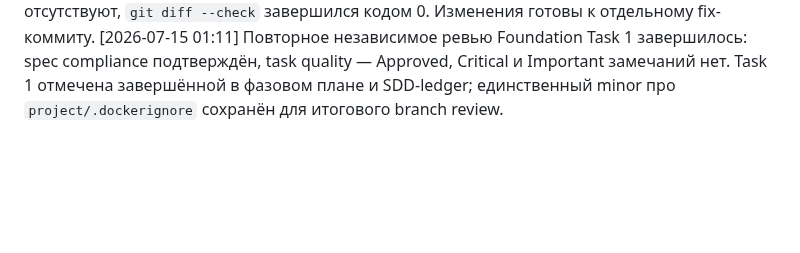
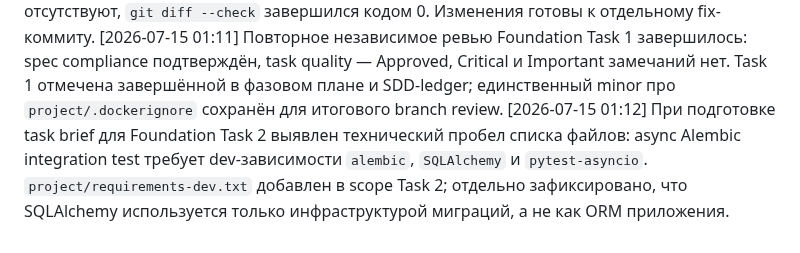
Before and after one commit to vlad495-commits/moroz-i-solntse-bot, a Markdown page: changelog.md, the part around the change. GitHub-like rendering; blank space fills up the shorter version.

Commit message:
docs: уточнены зависимости alembic task

```diff
--- a/changelog.md
+++ b/changelog.md
@@ -199,3 +199,4 @@
 [2026-07-15 01:09] Self-review обнаружил, что локальный step-2 admin template всё ещё мог заново сгенерировать `redis==6.4.0`; шаблон также унифицирован на `redis[hiredis]==7.4.0`. Текущие и шаблонные bot/admin requirements теперь согласованы.
 [2026-07-15 01:10] Финальная verification review-fix после self-review прошла: test/bot/admin images собраны, covering и полный pytest дали по `2 passed in 0.09s`, оба Compose config checks успешны, старые Redis 6.4.0 pins и активные Compose-команды с target `llm` отсутствуют, `git diff --check` завершился кодом 0. Изменения готовы к отдельному fix-коммиту.
 [2026-07-15 01:11] Повторное независимое ревью Foundation Task 1 завершилось: spec compliance подтверждён, task quality — Approved, Critical и Important замечаний нет. Task 1 отмечена завершённой в фазовом плане и SDD-ledger; единственный minor про `project/.dockerignore` сохранён для итогового branch review.
+[2026-07-15 01:12] При подготовке task brief для Foundation Task 2 выявлен технический пробел списка файлов: async Alembic integration test требует dev-зависимости `alembic`, `SQLAlchemy` и `pytest-asyncio`. `project/requirements-dev.txt` добавлен в scope Task 2; отдельно зафиксировано, что SQLAlchemy используется только инфраструктурой миграций, а не как ORM приложения.
```
Also changed, not shown: 1 other file.
